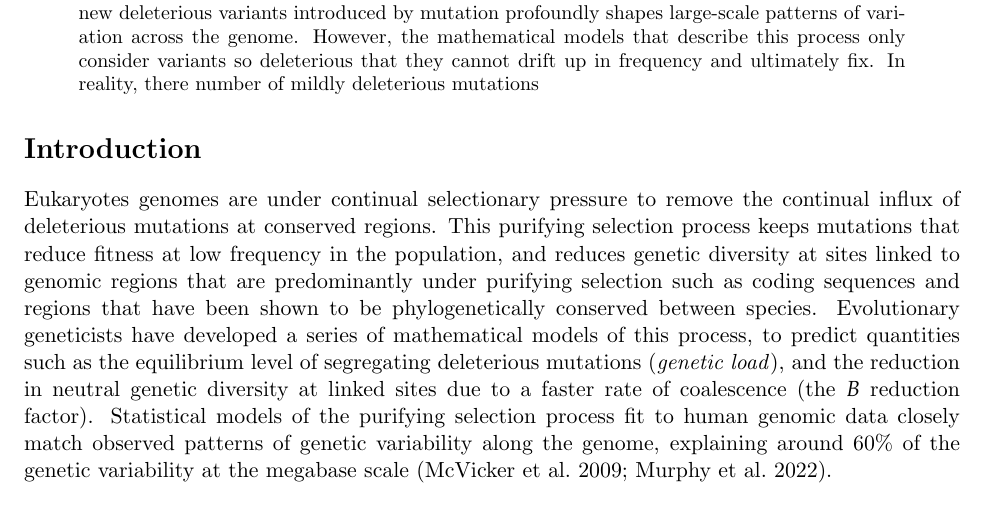
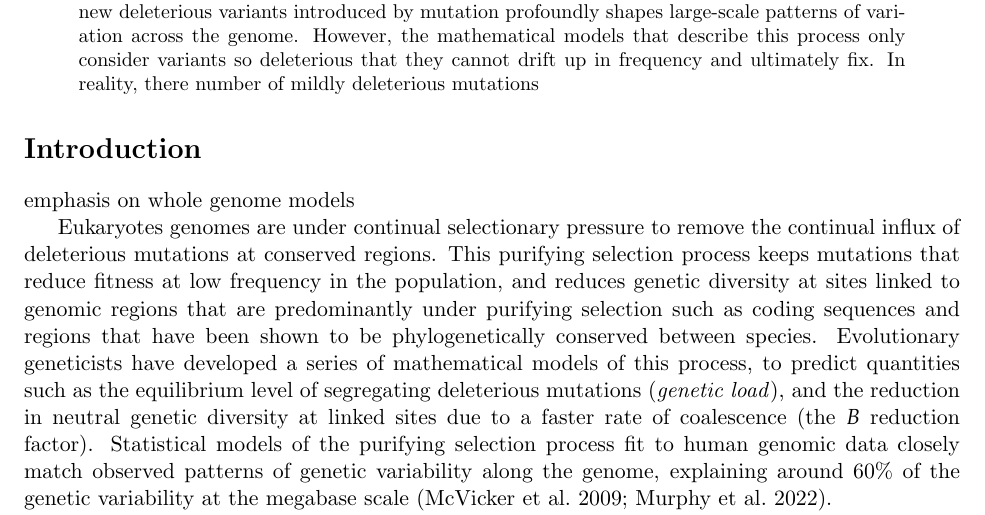
Before and after one commit to vsbuffalo/bprime, a LaTeX paper (manuscript/manuscript.tex): part of page 1 of 18, cut so that both start at the same text. Compiled offline with pdfLaTeX.

Commit message:
minor stuff

```diff
--- a/manuscript/manuscript.tex
+++ b/manuscript/manuscript.tex
@@ -65,8 +65,7 @@ reality, there number of mildly deleterious mutations
 \section*{Introduction}
 
 
-
-
+emphasis on whole genome models
 
 Eukaryotes genomes are under continual selectionary pressure to remove the
 continual influx of deleterious mutations at conserved regions. This purifying
```
